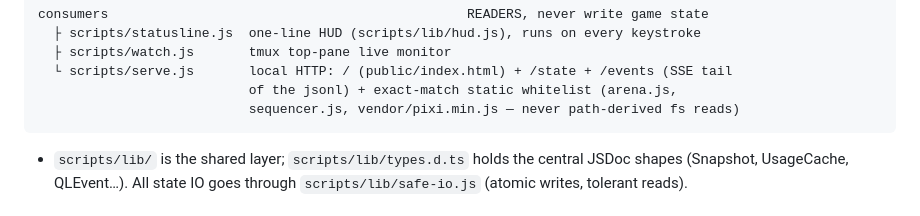
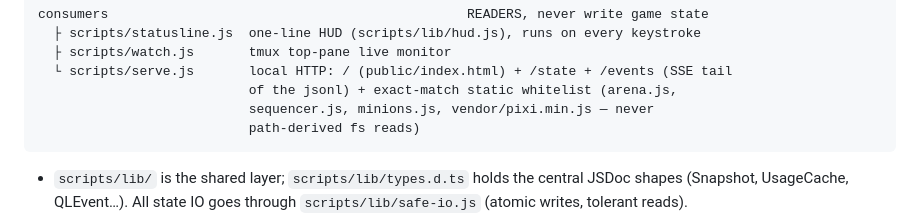
Before and after one commit to bitqs/slime, a Markdown page: CLAUDE.md, the part around the change. Drawn GitHub-style.

Commit message:
docs: CLAUDE.md — minions.js joins the serve whitelist note
Co-Authored-By: Claude Opus 4.8 <noreply@anthropic.com>

````diff
--- a/CLAUDE.md
+++ b/CLAUDE.md
@@ -37,7 +37,8 @@ consumers                                              READERS, never write game
   ├ scripts/watch.js       tmux top-pane live monitor
   └ scripts/serve.js       local HTTP: / (public/index.html) + /state + /events (SSE tail
                            of the jsonl) + exact-match static whitelist (arena.js,
-                           sequencer.js, vendor/pixi.min.js — never path-derived fs reads)
+                           sequencer.js, minions.js, vendor/pixi.min.js — never
+                           path-derived fs reads)
 ```
 
 - `scripts/lib/` is the shared layer; `scripts/lib/types.d.ts` holds the central JSDoc shapes (Snapshot, UsageCache, QLEvent…). All state IO goes through `scripts/lib/safe-io.js` (atomic writes, tolerant reads).
````
